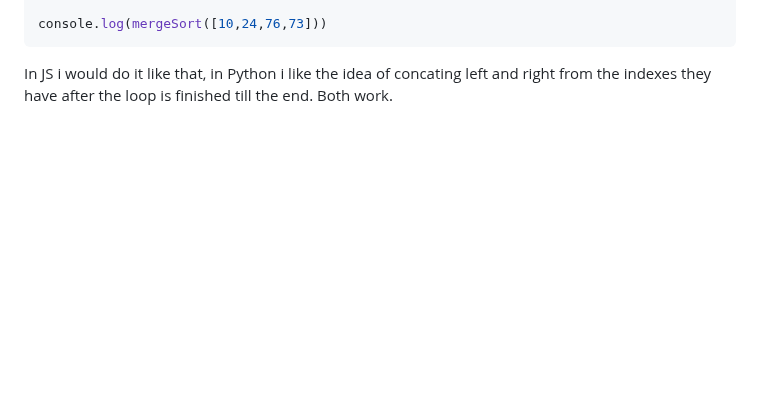
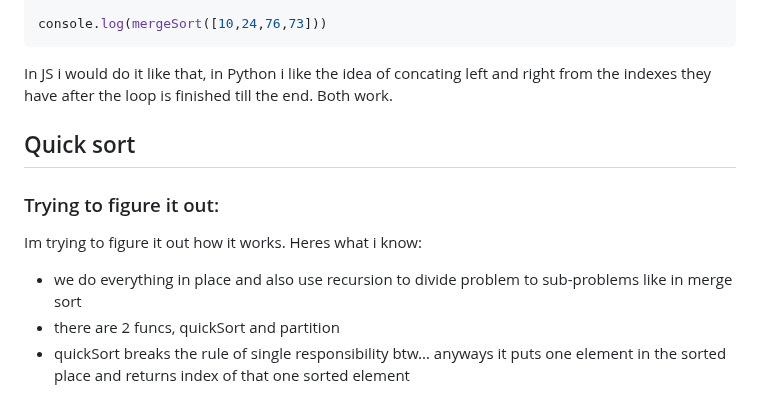
Before and after one commit to Konrad-Jalowy/mycodingnotes, a Markdown page: vanilla-js/algorithms/README.md, the part around the change. Rendered like a GitHub page; blank space fills up the shorter version.

````diff
--- a/vanilla-js/algorithms/README.md
+++ b/vanilla-js/algorithms/README.md
@@ -504,3 +504,9 @@ function mergeSort(arr){
 console.log(mergeSort([10,24,76,73]))
 ```
 In JS i would do it like that, in Python i like the idea of concating left and right from the indexes they have after the loop is finished till the end. Both work.
+## Quick sort
+### Trying to figure it out:
+Im trying to figure it out how it works. Heres what i know:
+- we do everything in place and also use recursion to divide problem to sub-problems like in merge sort
+- there are 2 funcs, quickSort and partition
+- quickSort breaks the rule of single responsibility btw... anyways it puts one element in the sorted place and returns index of that one sorted element
````
